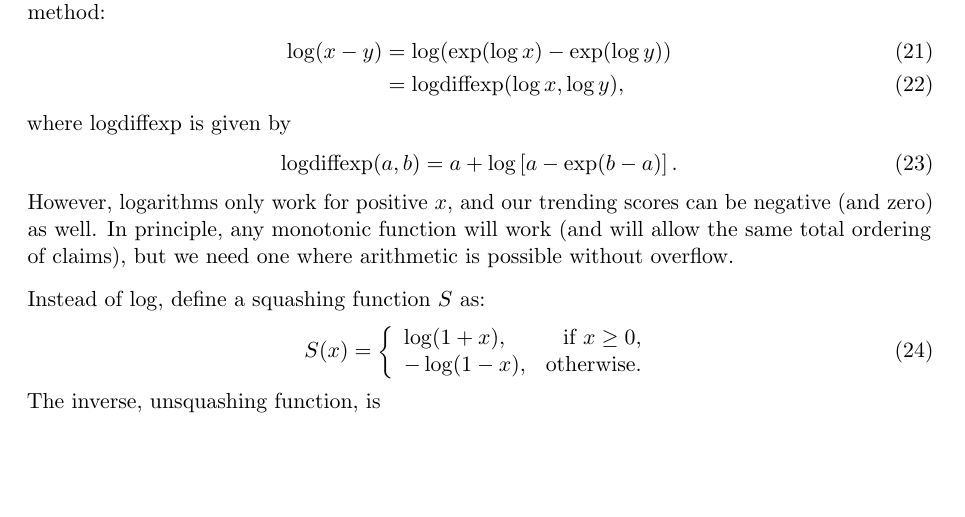
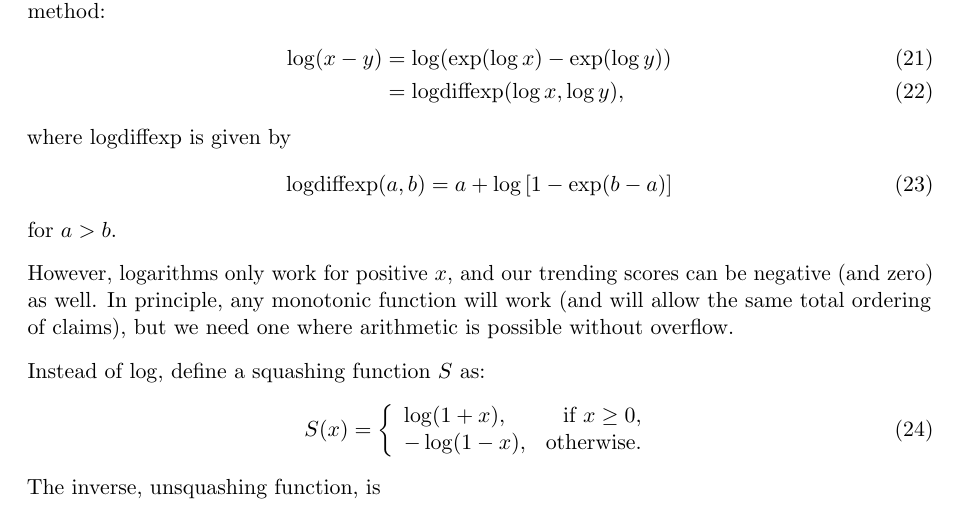
Before and after one commit to eggplantbren/SimpleTrending, a LaTeX document (tex/ms.tex): part of page 4 of 5, cut so that both start at the same text, the shorter picture padded with empty space. Compiled offline with pdfLaTeX.

Commit message:
Fixed logdiffexp

```diff
--- a/tex/ms.tex
+++ b/tex/ms.tex
@@ -234,8 +234,10 @@ we can use the following method:
 where $\logdiffexp$ is given by
 \begin{align}
 \logdiffexp(a, b) &= a
-        + \log\left[a - \exp(b-a)\right].
+        + \log\left[1 - \exp(b-a)\right]
 \end{align}
+for $a > b$.
+
 However,
 logarithms only work for positive $x$, and our trending scores can be
 negative (and zero) as well. In principle, any monotonic function will work
```
